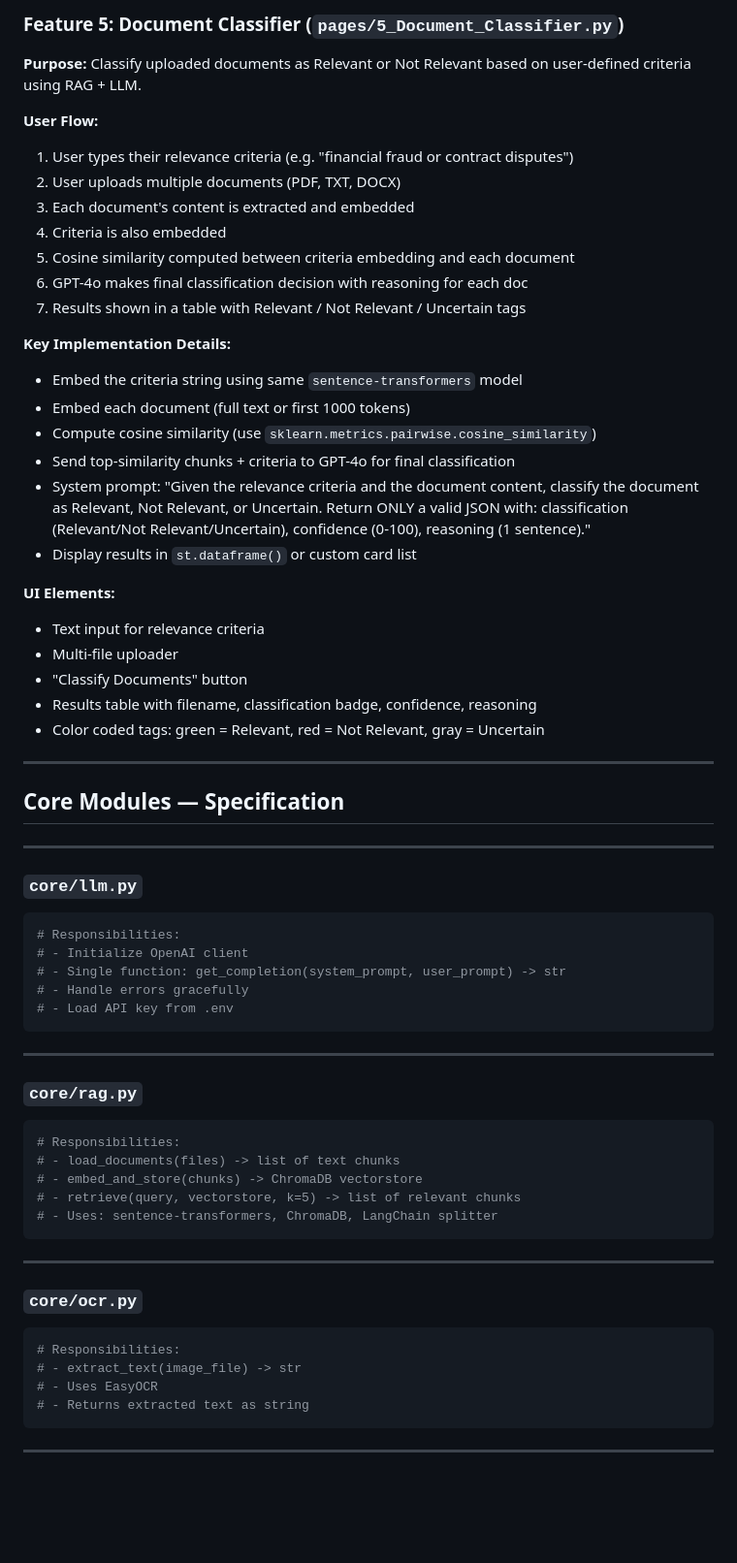
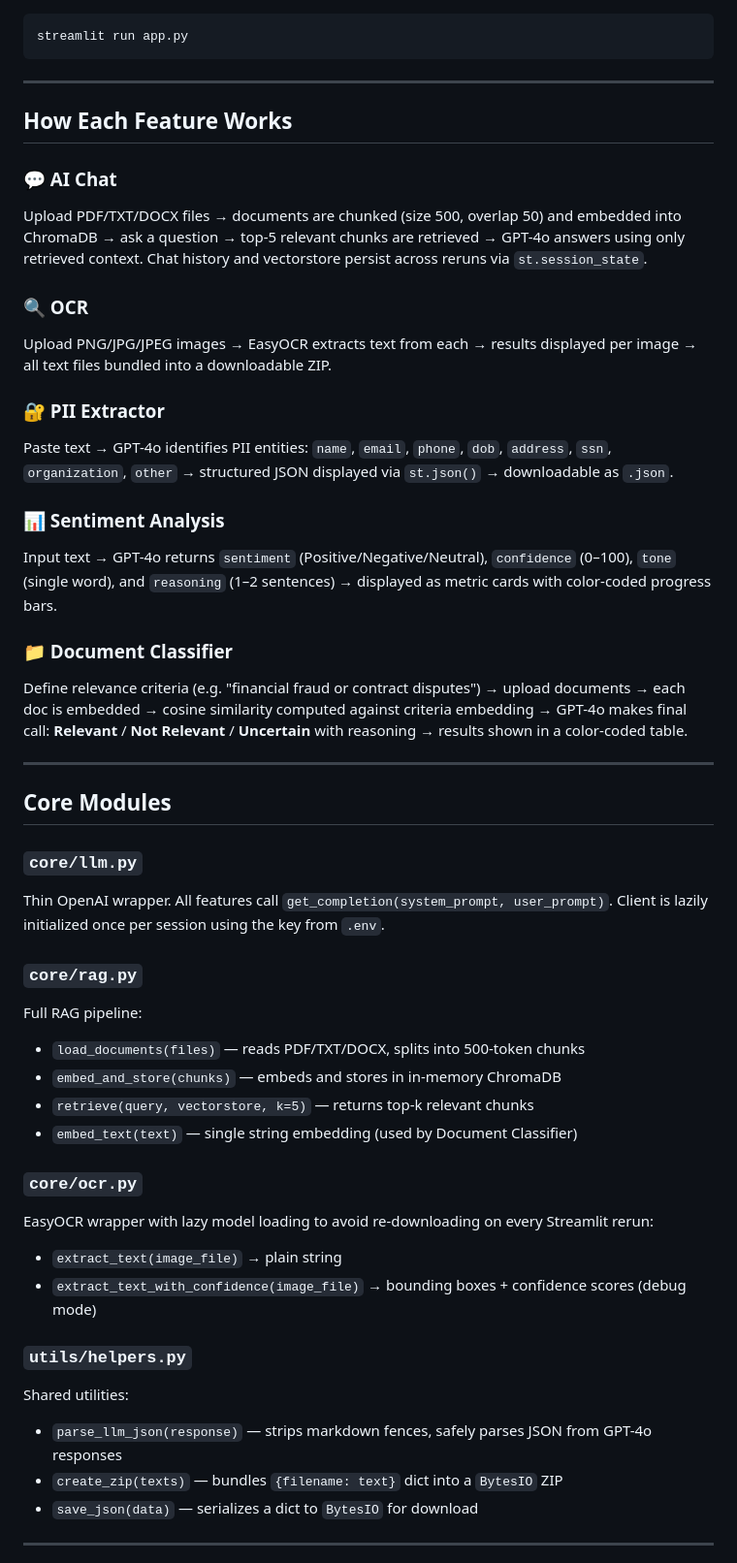
Before and after one commit to Tanishk190/AI-Bot, a Markdown page: README.md, the part around one of its changes. Shown at 97% size. Drawn GitHub-style; blank space fills up the shorter version.

````diff
--- a/README.md
+++ b/README.md
@@ -183,69 +99,50 @@ OPENAI_API_KEY=sk-xxxxxxxxxxxxxxxx
-### Feature 5: Document Classifier (`pages/5_Document_Classifier.py`)
-
-**Purpose:** Classify uploaded documents as Relevant or Not Relevant based on user-defined criteria using RAG + LLM.
-
-**User Flow:**
-1. User types their relevance criteria (e.g. "financial fraud or contract disputes")
-2. User uploads multiple documents (PDF, TXT, DOCX)
-3. Each document's content is extracted and embedded
-4. Criteria is also embedded
-5. Cosine similarity computed between criteria embedding and each document
-6. GPT-4o makes final classification decision with reasoning for each doc
-7. Results shown in a table with Relevant / Not Relevant / Uncertain tags
-
-**Key Implementation Details:**
-- Embed the criteria string using same `sentence-transformers` model
-- Embed each document (full text or first 1000 tokens)
-- Compute cosine similarity (use `sklearn.metrics.pairwise.cosine_similarity`)
-- Send top-similarity chunks + criteria to GPT-4o for final classification
-- System prompt: "Given the relevance criteria and the document content, classify the document as Relevant, Not Relevant, or Uncertain. Return ONLY a valid JSON with: classification (Relevant/Not Relevant/Uncertain), confidence (0-100), reasoning (1 sentence)."
-- Display results in `st.dataframe()` or custom card list
-
-**UI Elements:**
-- Text input for relevance criteria
-- Multi-file uploader
-- "Classify Documents" button
-- Results table with filename, classification badge, confidence, reasoning
-- Color coded tags: green = Relevant, red = Not Relevant, gray = Uncertain
-
----
-
-## Core Modules — Specification
-
----
-
-### `core/llm.py`
-
-```python
-# Responsibilities:
-# - Initialize OpenAI client
-# - Single function: get_completion(system_prompt, user_prompt) -> str
-# - Handle errors gracefully
-# - Load API key from .env
+```bash
+streamlit run app.py
 ```
 
 ---
 
-### `core/rag.py`
+## How Each Feature Works
 
-```python
-# Responsibilities:
-# - load_documents(files) -> list of text chunks
-# - embed_and_store(chunks) -> ChromaDB vectorstore
-# - retrieve(query, vectorstore, k=5) -> list of relevant chunks
-# - Uses: sentence-transformers, ChromaDB, LangChain splitter
-```
+### 💬 AI Chat
+Upload PDF/TXT/DOCX files → documents are chunked (size 500, overlap 50) and embedded into ChromaDB → ask a question → top-5 relevant chunks are retrieved → GPT-4o answers using only retrieved context. Chat history and vectorstore persist across reruns via `st.session_state`.
+
+### 🔍 OCR
+Upload PNG/JPG/JPEG images → EasyOCR extracts text from each → results displayed per image → all text files bundled into a downloadable ZIP.
+
+### 🔐 PII Extractor
+Paste text → GPT-4o identifies PII entities: `name`, `email`, `phone`, `dob`, `address`, `ssn`, `organization`, `other` → structured JSON displayed via `st.json()` → downloadable as `.json`.
+
+### 📊 Sentiment Analysis
+Input text → GPT-4o returns `sentiment` (Positive/Negative/Neutral), `confidence` (0–100), `tone` (single word), and `reasoning` (1–2 sentences) → displayed as metric cards with color-coded progress bars.
+
+### 📁 Document Classifier
+Define relevance criteria (e.g. "financial fraud or contract disputes") → upload documents → each doc is embedded → cosine similarity computed against criteria embedding → GPT-4o makes final call: **Relevant** / **Not Relevant** / **Uncertain** with reasoning → results shown in a color-coded table.
 
 ---
 
+## Core Modules
+
+### `core/llm.py`
+Thin OpenAI wrapper. All features call `get_completion(system_prompt, user_prompt)`. Client is lazily initialized once per session using the key from `.env`.
+
+### `core/rag.py`
+Full RAG pipeline:
+- `load_documents(files)` — reads PDF/TXT/DOCX, splits into 500-token chunks
+- `embed_and_store(chunks)` — embeds and stores in in-memory ChromaDB
+- `retrieve(query, vectorstore, k=5)` — returns top-k relevant chunks
+- `embed_text(text)` — single string embedding (used by Document Classifier)
+
 ### `core/ocr.py`
+EasyOCR wrapper with lazy model loading to avoid re-downloading on every Streamlit rerun:
+- `extract_text(image_file)` → plain string
+- `extract_text_with_confidence(image_file)` → bounding boxes + confidence scores (debug mode)
 
-```python
-# Responsibilities:
-# - extract_text(image_file) -> str
-# - Uses EasyOCR
-# - Returns extracted text as string
-```
+### `utils/helpers.py`
+Shared utilities:
+- `parse_llm_json(response)` — strips markdown fences, safely parses JSON from GPT-4o responses
+- `create_zip(texts)` — bundles `{filename: text}` dict into a `BytesIO` ZIP
+- `save_json(data)` — serializes a dict to `BytesIO` for download
 
 ---
 
````
Also changed, not shown: other parts of README.md (+79 -198 lines).
